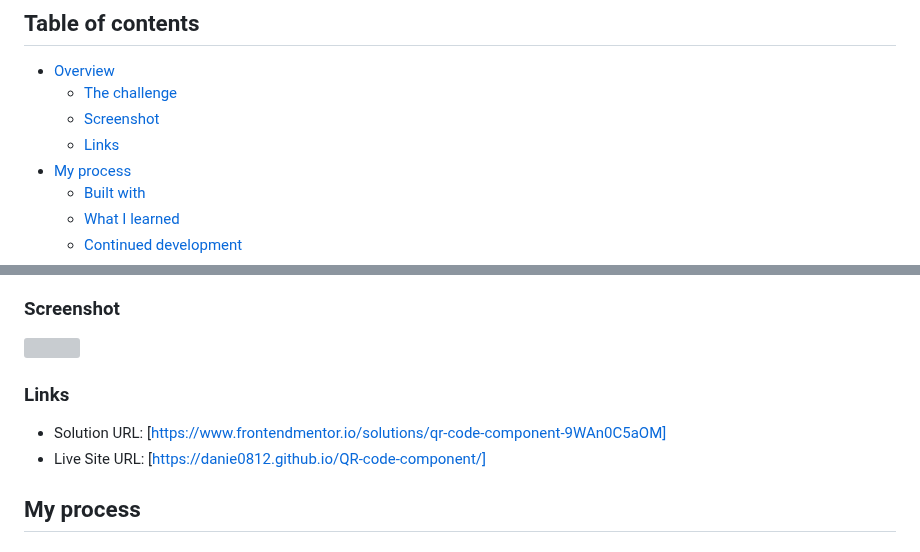
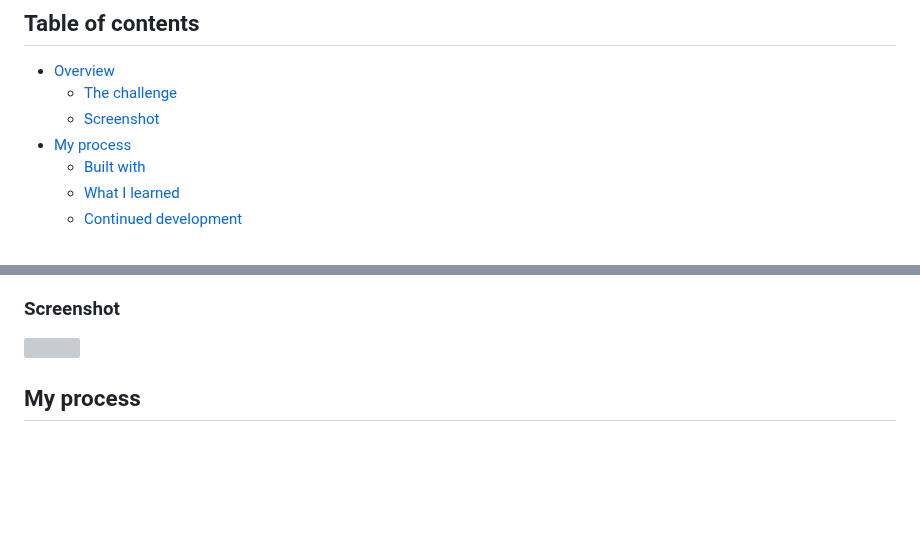
Before and after one commit to DANIE0812/BCash, a Markdown page: README.md, 2 parts joined by grey strips. Rendered like a GitHub page; blank space fills up the shorter version; grey boxes are pictures that could not be loaded.

```diff
--- a/README.md
+++ b/README.md
@@ -17,7 +17,6 @@ Worked on the QR-code component challenge on Frontend Mentor. This was very exis
 - [Overview](#overview)
   - [The challenge](#the-challenge)
   - [Screenshot](#screenshot)
-  - [Links](#links)
 - [My process](#my-process)
   - [Built with](#built-with)
   - [What I learned](#what-i-learned)
@@ -35,10 +34,6 @@ The challenge was to build out a QR code component and get it looking as close t
 
 ![](./images/my_solution-preview.png)
 
-### Links
-
-- Solution URL: [https://www.frontendmentor.io/solutions/qr-code-component-9WAn0C5aOM]
-- Live Site URL: [https://danie0812.github.io/QR-code-component/]
 
 ## My process
 
```
